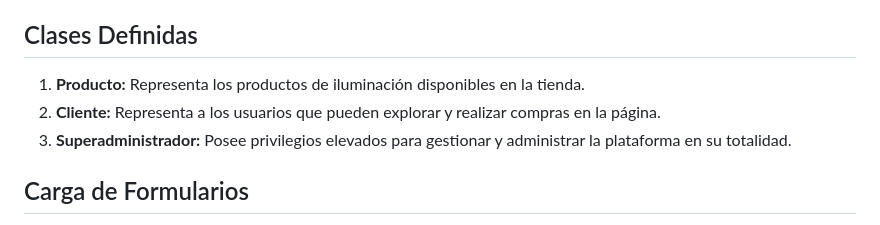
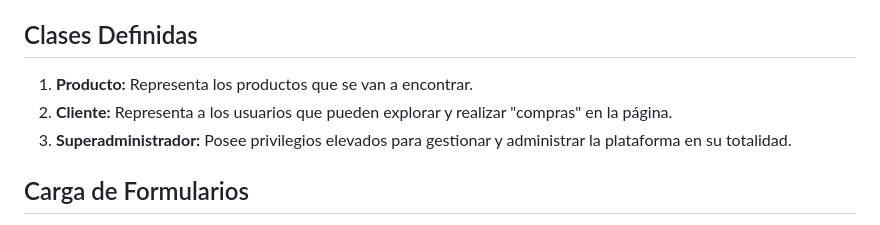
Before and after one commit to 1Danilo/Tercera-pre-entrega-del-proyecto-final, a Markdown page: README.md, the part around the change. GitHub-like rendering.

```diff
--- a/README.md
+++ b/README.md
@@ -2,8 +2,8 @@
 ## Descripción del Proyecto
 Este proyecto se centra en el desarrollo de una página web de iluminación, con la implementación de tres clases fundamentales: Producto, Cliente y Superadministrador. Cada una de estas clases desempeña un papel específico en la plataforma.
 ## Clases Definidas
-1. **Producto:** Representa los productos de iluminación disponibles en la tienda.
-1. **Cliente:** Representa a los usuarios que pueden explorar y realizar compras en la página.
+1. **Producto:** Representa los productos que se van a encontrar.
+1. **Cliente:** Representa a los usuarios que pueden explorar y realizar "compras" en la página.
 1. **Superadministrador:** Posee privilegios elevados para gestionar y administrar la plataforma en su totalidad.
 ## Carga de Formularios
 Se ha implementado un sistema de carga de formularios para facilitar la incorporación de nuevos productos y la gestión de clientes por parte del superadministrador.
```
